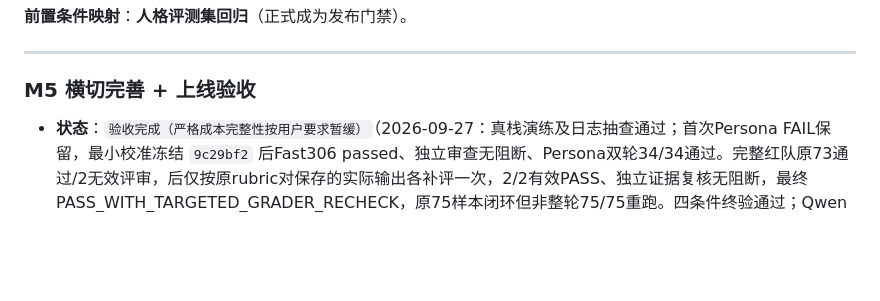
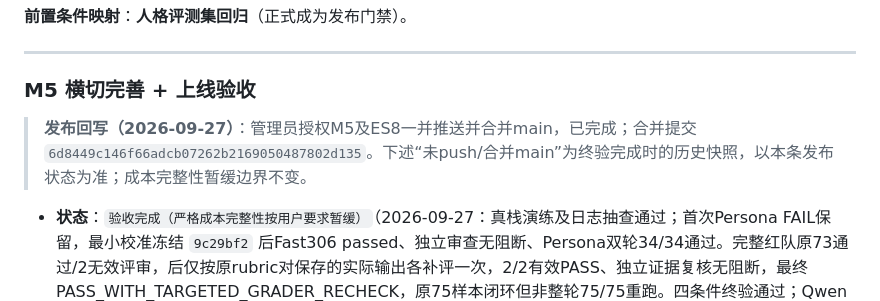
Before and after one commit to stephen688/QuantaCommunity, a Markdown page: QuantaBot/总计划.md, the part around the change. GitHub-like rendering; blank space fills up the shorter version.

Commit message:
docs(m5): 回写M5与ES8已推送合并main的发布状态

```diff
--- a/QuantaBot/总计划.md
+++ b/QuantaBot/总计划.md
@@ -173,6 +173,8 @@
 
 ### M5 横切完善 + 上线验收
 
+> **发布回写（2026-09-27）**：管理员授权M5及ES8一并推送并合并main，已完成；合并提交 `6d8449c146f66adcb07262b2169050487802d135`。下述“未push/合并main”为终验完成时的历史快照，以本条发布状态为准；成本完整性暂缓边界不变。
+
 - **状态**：`验收完成（严格成本完整性按用户要求暂缓）`（2026-09-27：真栈演练及日志抽查通过；首次Persona FAIL保留，最小校准冻结 `9c29bf2` 后Fast306 passed、独立审查无阻断、Persona双轮34/34通过。完整红队原73通过/2无效评审，后仅按原rubric对保存的实际输出各补评一次，2/2有效PASS、独立证据复核无阻断，最终PASS_WITH_TARGETED_GRADER_RECHECK，原75样本闭环但非整轮75/75重跑。四条件终验通过；Qwen超时无usage的严格成本完整性仍暂缓，成本对账不记PASS。完整证据见 `eval/reports/m5-final-acceptance.md`；未push/合并main，不承诺无保留上线。）
 - **目标**：全部横切保障全量真接并完成演练，PRD 上线前置条件逐项终验，达到可上线状态并开始指标基线采集。
 
```
Also changed, not shown: 1 other file.
